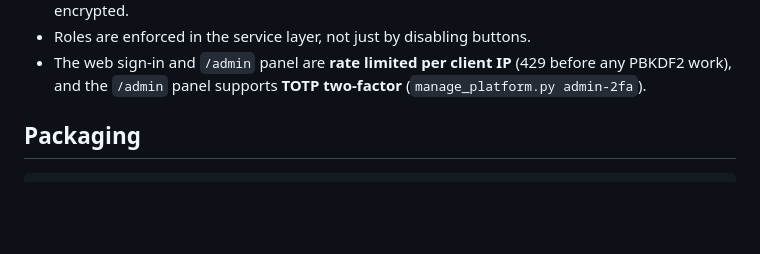
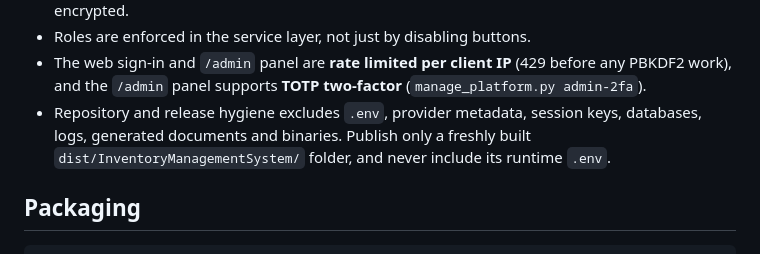
Before and after one commit to Swaraj-Prashant-Shewale/Inventory-Management-System, a Markdown page: README.md, the part around the change. Rendered like a GitHub page; blank space fills up the shorter version.

Commit message:
Clarify secure release packaging

```diff
--- a/README.md
+++ b/README.md
@@ -179,6 +179,9 @@ if you suspect a breach. In short:
 - The web sign-in and `/admin` panel are **rate limited per client IP** (429 before any
   PBKDF2 work), and the `/admin` panel supports **TOTP two-factor**
   (`manage_platform.py admin-2fa`).
+- Repository and release hygiene excludes `.env`, provider metadata, session keys,
+  databases, logs, generated documents and binaries. Publish only a freshly built
+  `dist/InventoryManagementSystem/` folder, and never include its runtime `.env`.
 
 ## Packaging
 
```
